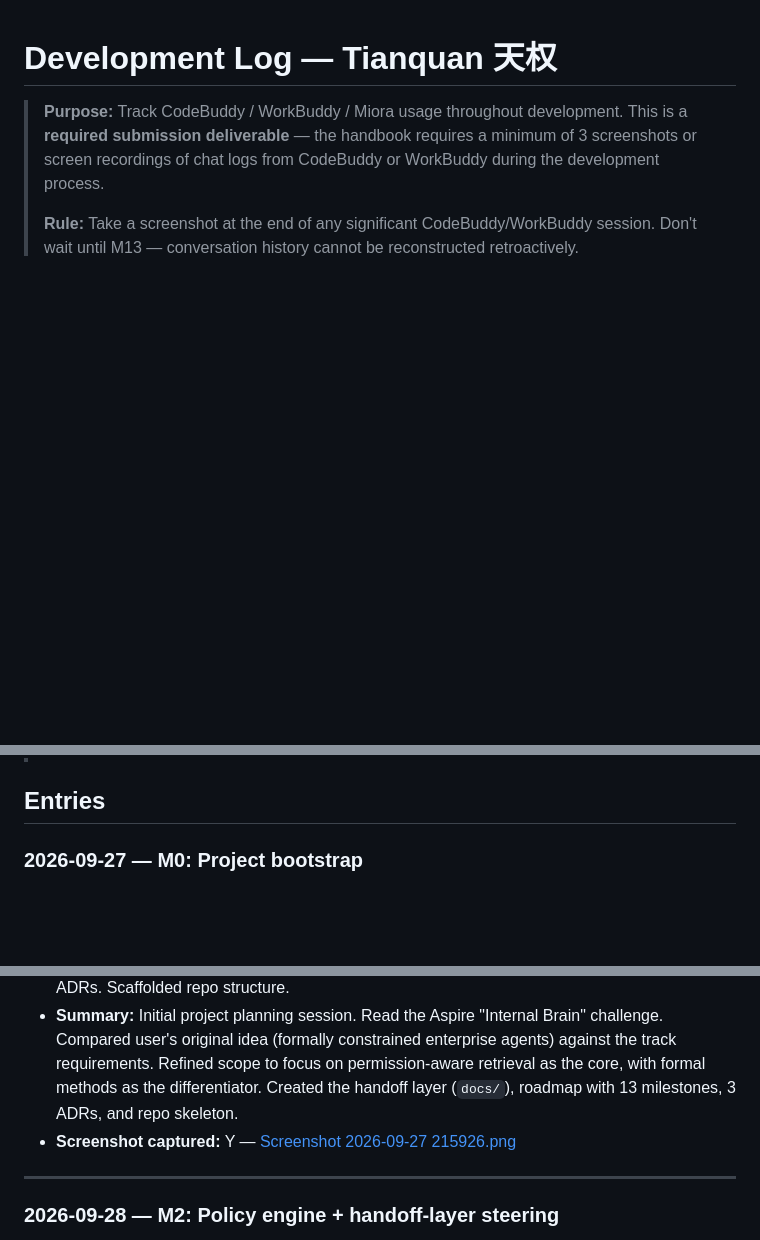
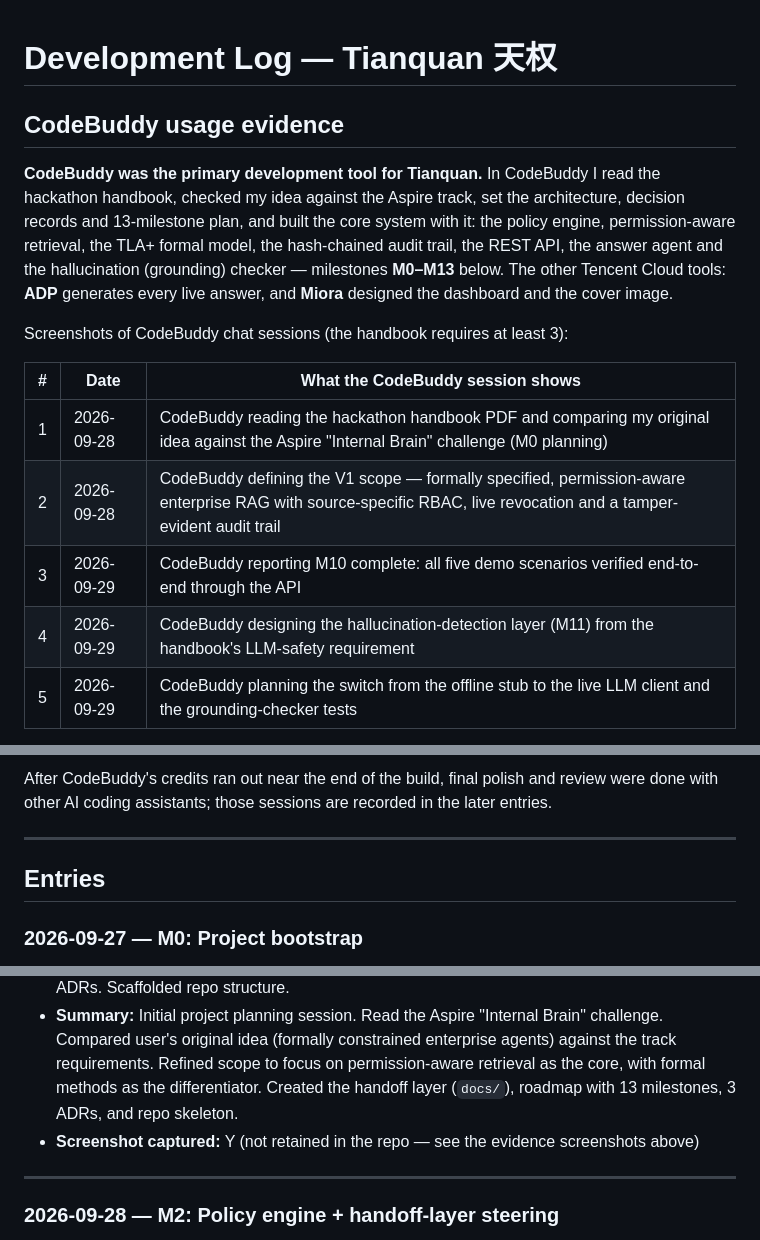
Before and after one commit to jephoton/tianquan-knowledge-agent, a Markdown page: docs/dev-log/dev-log.md, 3 parts joined by grey strips. Rendered like a GitHub page; blank space fills up the shorter version.

Commit message:
docs(dev-log): lead with CodeBuddy usage evidence and embedded screenshots

```diff
--- a/docs/dev-log/dev-log.md
+++ b/docs/dev-log/dev-log.md
@@ -1,5 +1,18 @@
 # Development Log — Tianquan 天权
 
-> **Purpose:** Track CodeBuddy / WorkBuddy / Miora usage throughout development. This is a **required submission deliverable** — the handbook requires a minimum of 3 screenshots or screen recordings of chat logs from CodeBuddy or WorkBuddy during the development process.
->
-> **Rule:** Take a screenshot at the end of any significant CodeBuddy/WorkBuddy session. Don't wait until M13 — conversation history cannot be reconstructed retroactively.
+<!-- Generated section (2026-10-11): CodeBuddy evidence summary. Session entries below are the original authored log. -->
+
+## CodeBuddy usage evidence
+
+**CodeBuddy was the primary development tool for Tianquan.** In CodeBuddy I read the hackathon handbook, checked my idea against the Aspire track, set the architecture, decision records and 13-milestone plan, and built the core system with it: the policy engine, permission-aware retrieval, the TLA+ formal model, the hash-chained audit trail, the REST API, the answer agent and the hallucination (grounding) checker — milestones **M0–M13** below. The other Tencent Cloud tools: **ADP** generates every live answer, and **Miora** designed the dashboard and the cover image.
+
+Screenshots of CodeBuddy chat sessions (the handbook requires at least 3):
+
+| # | Date | What the CodeBuddy session shows |
+|---|---|---|
+| 1 | 2026-09-28 | CodeBuddy reading the hackathon handbook PDF and comparing my original idea against the Aspire "Internal Brain" challenge (M0 planning) |
+| 2 | 2026-09-28 | CodeBuddy defining the V1 scope — formally specified, permission-aware enterprise RAG with source-specific RBAC, live revocation and a tamper-evident audit trail |
+| 3 | 2026-09-29 | CodeBuddy reporting M10 complete: all five demo scenarios verified end-to-end through the API |
+| 4 | 2026-09-29 | CodeBuddy designing the hallucination-detection layer (M11) from the handbook's LLM-safety requirement |
+| 5 | 2026-09-29 | CodeBuddy planning the switch from the offline stub to the live LLM client and the grounding-checker tests |
+
@@ -6,3 +34,6 @@
+After CodeBuddy's credits ran out near the end of the build, final polish and review were done with other AI coding assistants; those sessions are recorded in the later entries.
+
+---
 
 ## Entries
 
@@ -11,7 +42,7 @@
 - **Tool:** CodeBuddy
 - **Task:** Read Track 4 (Aspire FinTech) challenge from handbook PDF. Analyzed the challenge requirements. Designed the Tianquan project concept. Wrote formal plan, architecture, and ADRs. Scaffolded repo structure.
 - **Summary:** Initial project planning session. Read the Aspire "Internal Brain" challenge. Compared user's original idea (formally constrained enterprise agents) against the track requirements. Refined scope to focus on permission-aware retrieval as the core, with formal methods as the differentiator. Created the handoff layer (`docs/`), roadmap with 13 milestones, 3 ADRs, and repo skeleton.
-- **Screenshot captured:** Y — [Screenshot 2026-09-27 215926.png](Screenshot%202026-09-27%20215926.png)
+- **Screenshot captured:** Y (not retained in the repo — see the evidence screenshots above)
 
 ---
 
```
Also changed, not shown: other parts of docs/dev-log/dev-log.md (+15 -0 lines).
